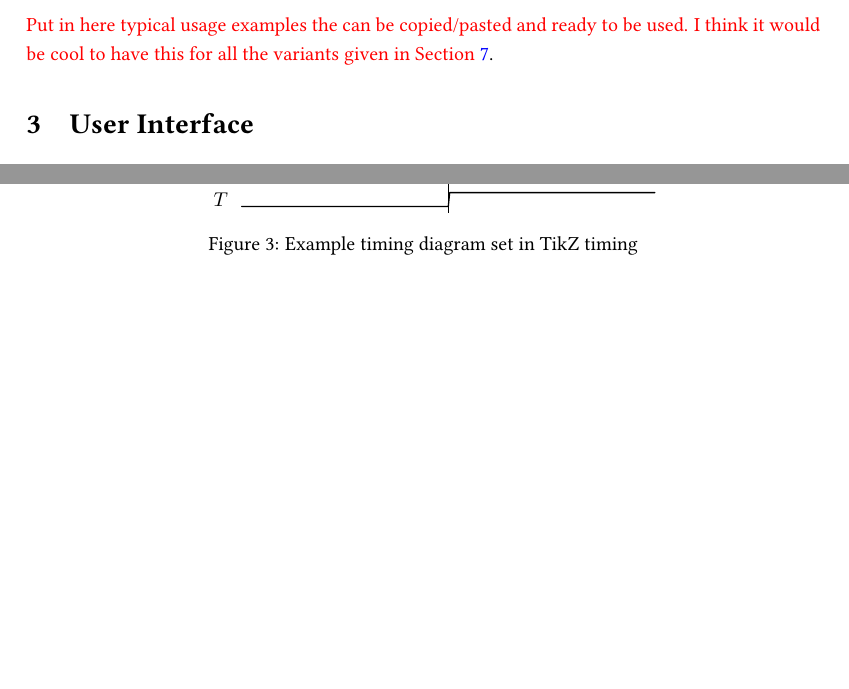
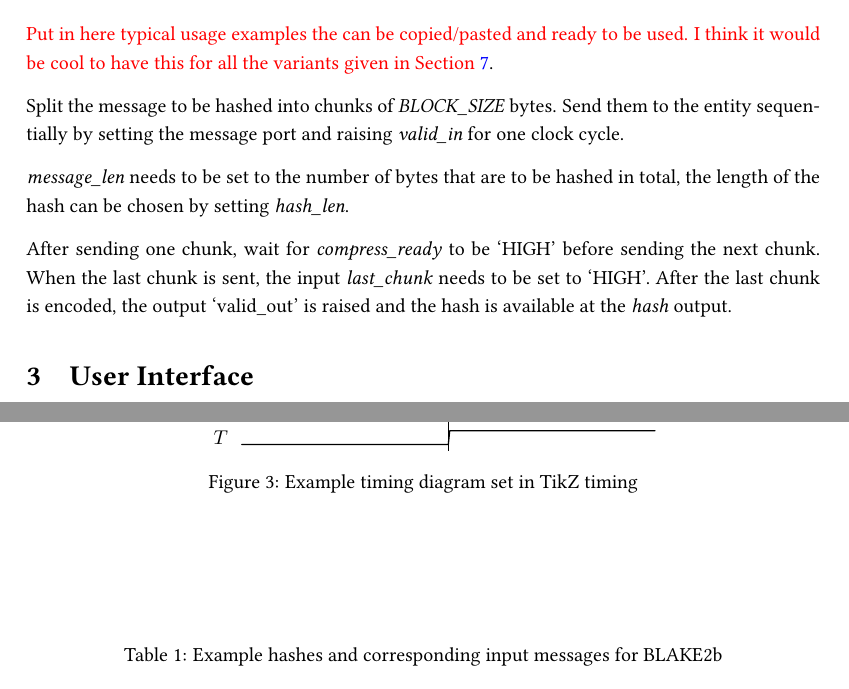
Before and after one commit to christian-krieg/blake2, a LaTeX paper (doc/blake2.tex): two parts of pages 3 and 6 of 9 before the commit and two parts of pages 3 and 7 of 9 after it, joined at a grey line, cut so that both start at the same text, the shorter picture padded with empty space. Compiled offline with pdfLaTeX.

Commit message:
Updated 'Usage' (based on README)

```diff
--- a/doc/blake2.tex
+++ b/doc/blake2.tex
@@ -523,9 +523,23 @@ We implemented both \emph{BLAKE2b} and \emph{BLAKE2s} based on RFC 7693~%
 \section{Usage}
 \label{sec:usage}
 
-\todo{Put in here typical usage examples the can be copied/pasted and ready to be
-used. I think it would be cool to have this for all the variants given in
-\Cref{sec:resource-allocation}}.
+\todo{Put in here typical usage examples the can be copied/pasted and ready
+to be used. I think it would be cool to have this for all the variants given
+in \Cref{sec:resource-allocation}}.
+
+Split the message to be hashed into chunks of \emph{BLOCK_SIZE} bytes. Send
+them to the entity sequentially by setting the message port and raising
+\emph{valid_in} for one clock cycle.
+
+\emph{message_len} needs to be set to the number of bytes that are to be
+hashed in total, the length of the hash can be chosen by setting
+\emph{hash_len}.
+
+After sending one chunk, wait for \emph{compress_ready} to be `HIGH' before
+sending the next chunk. When the last chunk is sent, the input
+\emph{last_chunk} needs to be set to `HIGH'. After the last chunk is
+encoded, the output `valid_out' is raised and the hash is available at the
+\emph{hash} output.
 %
 %----------------------------------------------------------------------------
 %
```
Also changed, not shown: doc/blake2.tex (2 more changed lines).
